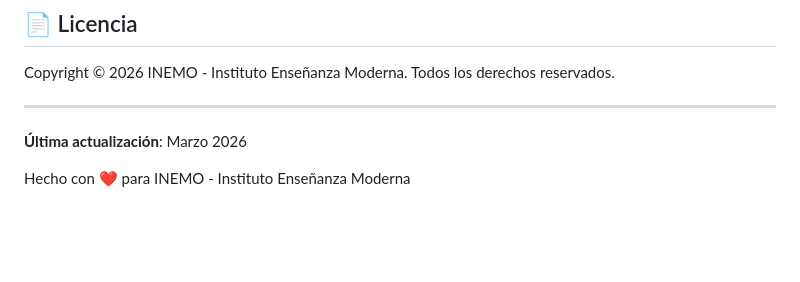
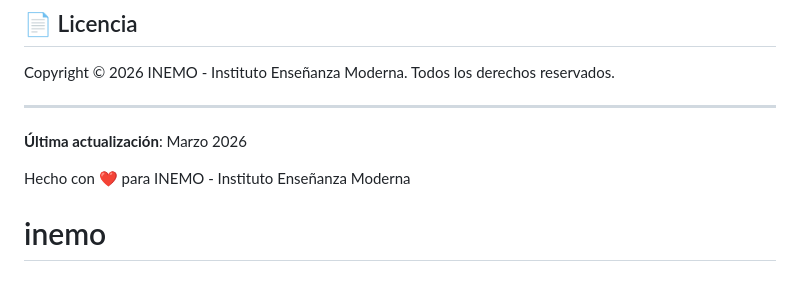
Before and after one commit to Luis-Delgado81/inemo, a Markdown page: README.md, the part around the change. Rendered like a GitHub page; blank space fills up the shorter version.

```diff
--- a/README.md
+++ b/README.md
@@ -243,3 +243,4 @@ Copyright © 2026 INEMO - Instituto Enseñanza Moderna. Todos los derechos reser
 **Última actualización**: Marzo 2026
 
 Hecho con ❤️ para INEMO - Instituto Enseñanza Moderna
+# inemo
```
